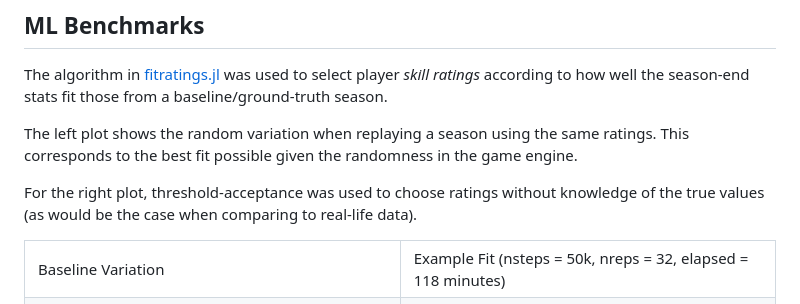
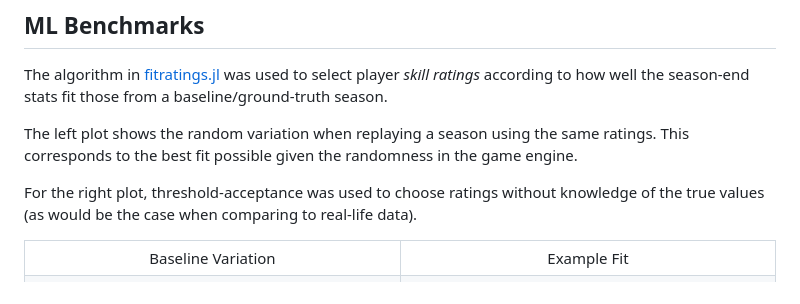
Before and after one commit to tetrakai1/SoccerManager.jl, a Markdown page: README.md, the part around one of its changes. GitHub-like rendering.

Commit message:
Improved readme plot

```diff
--- a/README.md
+++ b/README.md
@@ -123,10 +123,11 @@ The algorithm in [fitratings.jl](examples/fitratings.jl) was used to select play
 The left plot shows the random variation when replaying a season using the same ratings. This corresponds to the best fit possible given the randomness in the game engine.
 
 For the right plot, threshold-acceptance was used to choose ratings without knowledge of the true values (as would be the case when comparing to real-life data).
+
 <table>
   <tr>
-    <td>Baseline Variation</td>
-    <td>Example Fit (nsteps = 50k, nreps = 32, elapsed = 118 minutes)</td>
+    <td align="center">Baseline Variation</td>
+    <td align="center">Example Fit</td>
   </tr>
   <tr>
     <td><img src="/docs/src/figures/Baseline.png" width="450" height="300"></td>
```
Also changed, not shown: other parts of README.md (+1 -1 lines).
